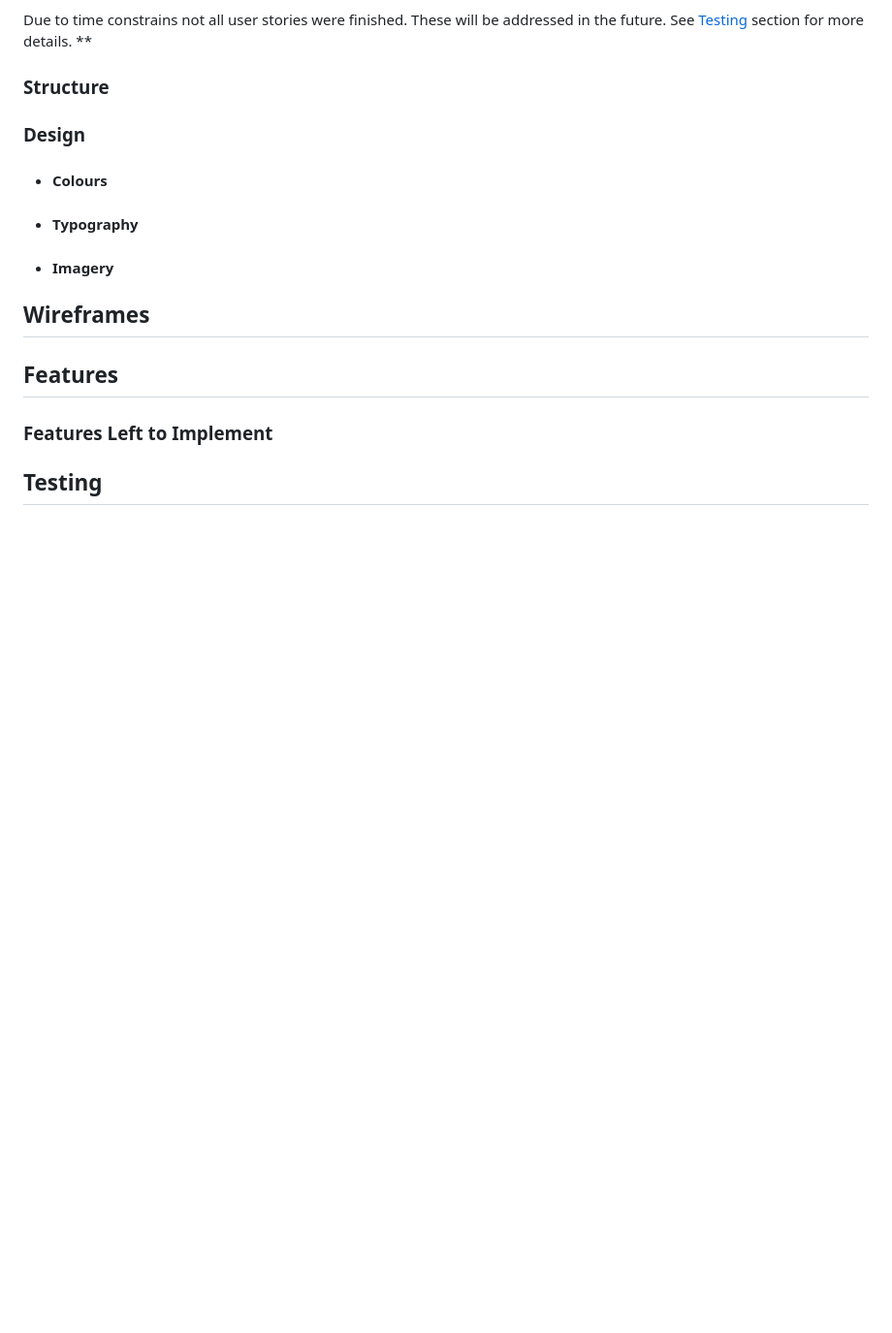
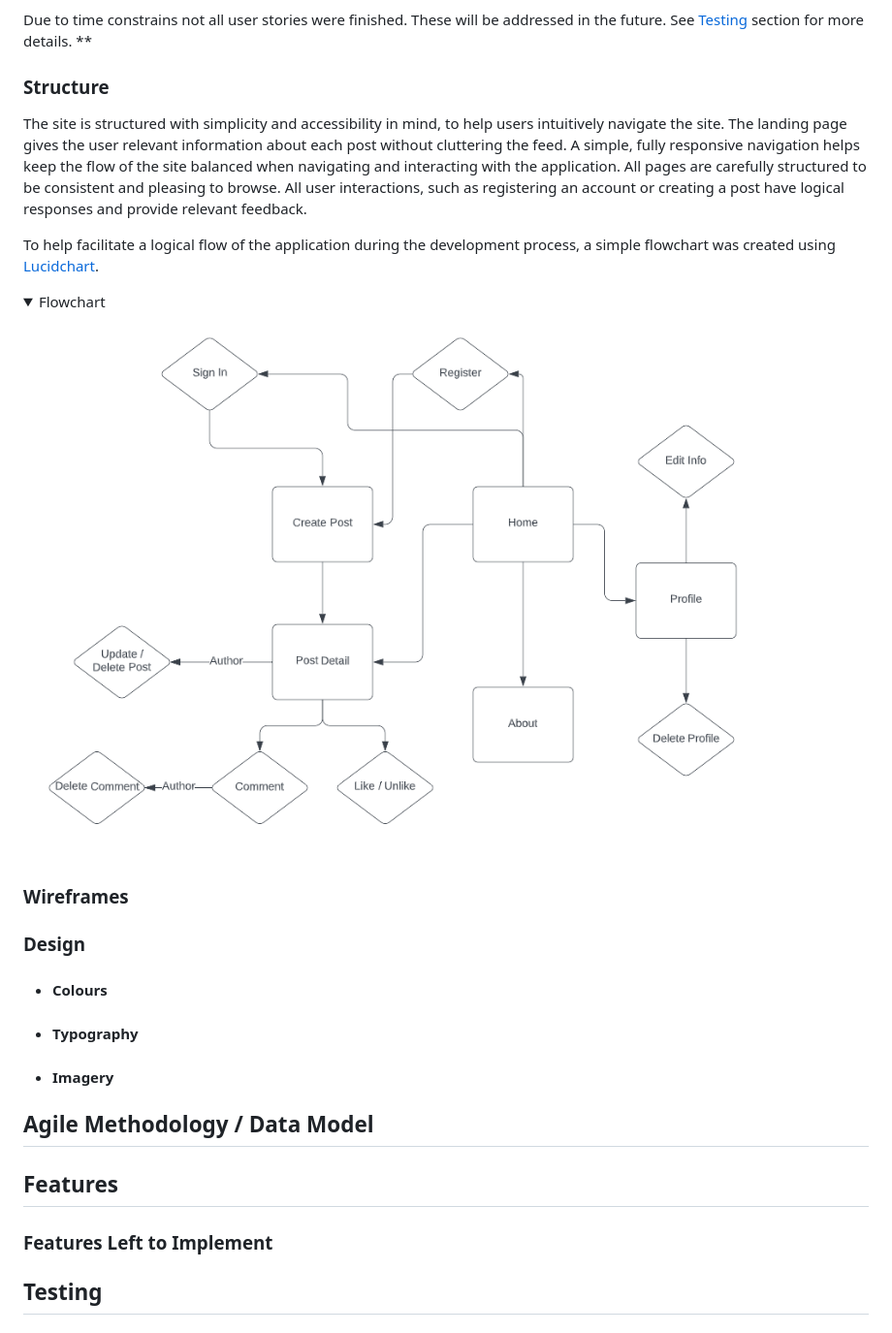
Before and after one commit to LucasBehrendt/tech-blog, a Markdown page: README.md, the part around the change. Shown: that part at 97% size. GitHub-like rendering; pictures changed too: static/images/readme-images/flowchart.png (added); folded sections open; blank space fills up the shorter version.

Commit message:
Add structure content & flowchart to README.md

```diff
--- a/README.md
+++ b/README.md
@@ -56,12 +56,28 @@ The following user stories were used in an agile approach when creating the appl
 Due to time constrains not all user stories were finished. These will be addressed in the future. See [Testing](#testing) section for more details. **
 
 ### Structure
+
+The site is structured with simplicity and accessibility in mind, to help users intuitively navigate the site. The landing page gives the user relevant information about each post without cluttering the feed. A simple, fully responsive navigation helps keep the flow of the site balanced when navigating and interacting with the application. All pages are carefully structured to be consistent and pleasing to browse. All user interactions, such as registering an account or creating a post have logical responses and provide relevant feedback.
+
+To help facilitate a logical flow of the application during the development process, a simple flowchart was created using [Lucidchart](https://www.lucidchart.com/pages/).
+
+<details>
+
+<summary>Flowchart</summary>
+
+![Flowchart](static/images/readme-images/flowchart.png)
+
+</details>
+
+### Wireframes
 ### Design
 - #### Colours
 - #### Typography
 - #### Imagery
 
-## Wireframes
+
+
+## Agile Methodology / Data Model
 
 ## Features
 ### Features Left to Implement
```
